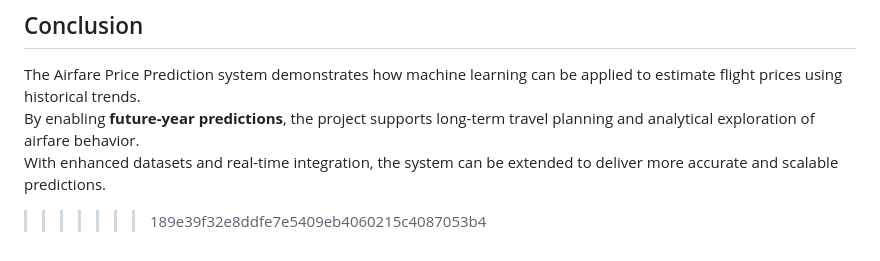
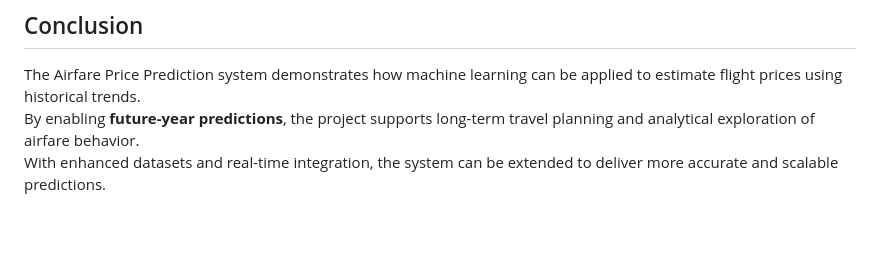
Before and after one commit to pranav-viswambhar/flight-fare-price-prediction, a Markdown page: README.md, the part around the change. GitHub-like rendering; blank space fills up the shorter version.

```diff
--- a/README.md
+++ b/README.md
@@ -152,4 +152,3 @@ The repository is maintained for **academic documentation, technical demonstrati
 The Airfare Price Prediction system demonstrates how machine learning can be applied to estimate flight prices using historical trends.
 By enabling **future-year predictions**, the project supports long-term travel planning and analytical exploration of airfare behavior.
 With enhanced datasets and real-time integration, the system can be extended to deliver more accurate and scalable predictions.
->>>>>>> 189e39f32e8ddfe7e5409eb4060215c4087053b4
```
